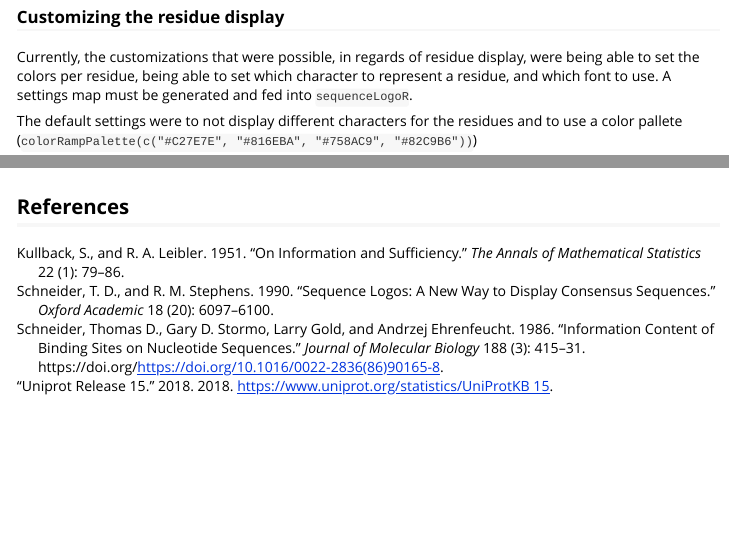
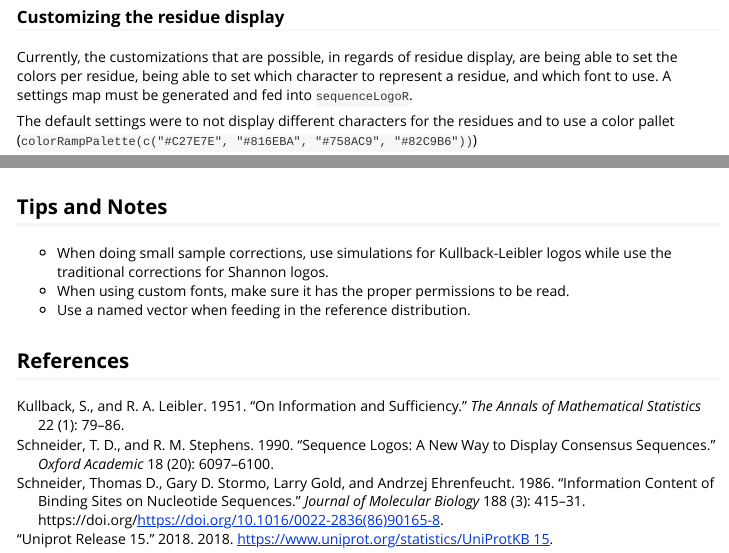
Before and after one commit to hyginn/shi, an R Markdown document (vignettes/Extensive-Guide-To-Shi.Rmd): the page in a window 1100 px wide, from 1830 px down, and a second part further down, joined at a grey line. Rendered offline with R 4.5, knitr and Pandoc, with nearby package versions; some code elsewhere in the file could not run offline; long lines of code are wrapped.

Commit message:
add ordering to the ref distribution. add tips

````diff
--- a/vignettes/Extensive-Guide-To-Shi.Rmd
+++ b/vignettes/Extensive-Guide-To-Shi.Rmd
@@ -75,9 +75,9 @@ sequenceLogoR(partialAlignment, isAminoAcid = TRUE)
 
 ### Customizing the residue display
 
-Currently, the customizations that were possible, in regards of residue display, were being able to set the colors per residue, being able to set which character to represent a residue, and which font to use. A settings map must be generated and fed into `sequenceLogoR`.
+Currently, the customizations that are possible, in regards of residue display, are being able to set the colors per residue, being able to set which character to represent a residue, and which font to use. A settings map must be generated and fed into `sequenceLogoR`.
 
-The default settings were to not display different characters for the residues and to use a color pallete (`colorRampPalette(c("#C27E7E", "#816EBA", "#758AC9", "#82C9B6"))`)
+The default settings were to not display different characters for the residues and to use a color pallet (`colorRampPalette(c("#C27E7E", "#816EBA", "#758AC9", "#82C9B6"))`)
 
 ```{r}
 generateSettingsMap
@@ -284,7 +284,10 @@ sequenceLogoR(partialAlignment, entropyMethod = "kl", isAminoAcid = TRUE,
               refDistribution = AAref, pseudoCountsValue = 0.1)
 ```
 
-
+## Tips and Notes
+* When doing small sample corrections, use simulations for Kullback-Leibler logos while use the traditional corrections for Shannon logos.
+* When using custom fonts, make sure it has the proper permissions to be read.
+* Use a named vector when feeding in the reference distribution.
 
 
 ## References
````
Also changed, not shown: R/sequenceLogoR.R (+4 -0 lines), R/simulationClosure.R (+2 -0 lines), vignettes/Extensive-Guide-To-Shi.Rmd (6 more changed lines), 1 other file.
